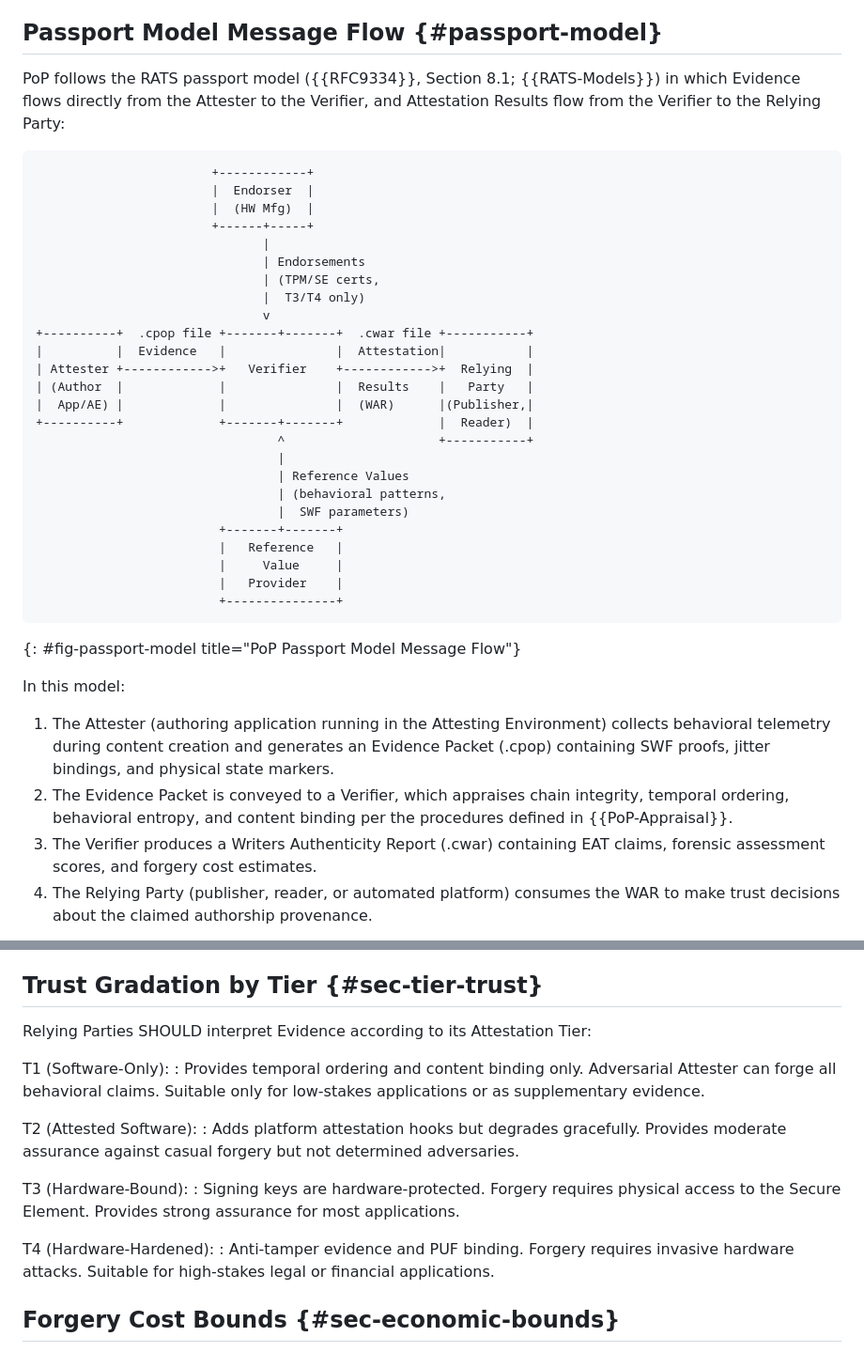
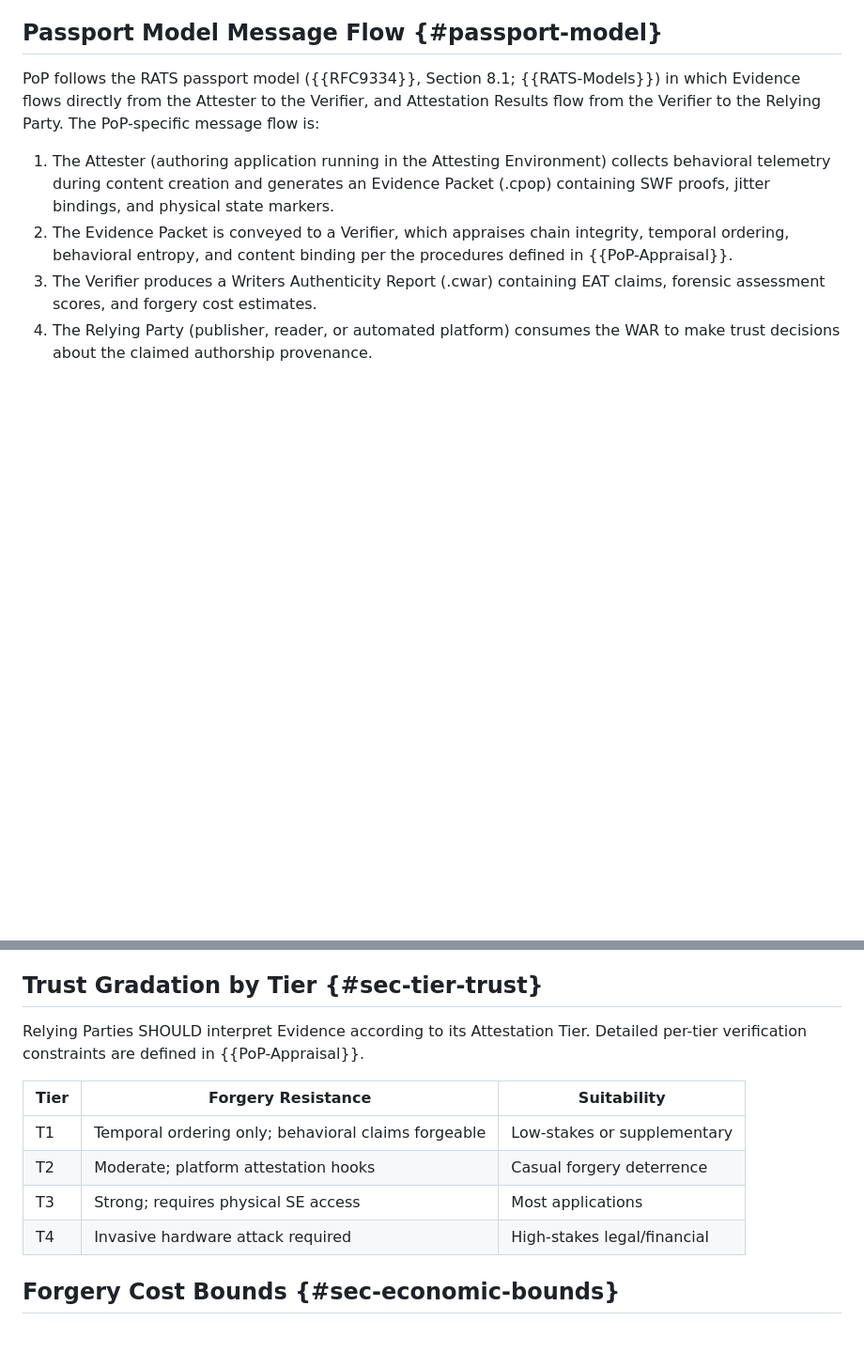
Before and after one commit to writerslogic/draft-condrey-rats-pop, a Markdown page: draft-condrey-rats-pop-protocol.md, 2 parts joined by grey strips. Shown at 94% size. Drawn GitHub-style; blank space fills up the shorter version.

Commit message:
consolidate cross-document redundancy (-36 lines)

```diff
--- a/draft-condrey-rats-pop-protocol.md
+++ b/draft-condrey-rats-pop-protocol.md
@@ -576,38 +576,7 @@ This section provides an end-to-end overview of the PoP protocol, mapping the me
 
 ## Passport Model Message Flow {#passport-model}
 
-PoP follows the RATS passport model ({{RFC9334}}, Section 8.1; {{RATS-Models}}) in which Evidence flows directly from the Attester to the Verifier, and Attestation Results flow from the Verifier to the Relying Party:
-
-~~~ ascii-art
-                        +------------+
-                        |  Endorser  |
-                        |  (HW Mfg)  |
-                        +------+-----+
-                               |
-                               | Endorsements
-                               | (TPM/SE certs,
-                               |  T3/T4 only)
-                               v
-+----------+  .cpop file +-------+-------+  .cwar file +-----------+
-|          |  Evidence   |               |  Attestation|           |
-| Attester +------------>+   Verifier    +------------>+  Relying  |
-| (Author  |             |               |  Results    |   Party   |
-|  App/AE) |             |               |  (WAR)      |(Publisher,|
-+----------+             +-------+-------+             |  Reader)  |
-                                 ^                     +-----------+
-                                 |
-                                 | Reference Values
-                                 | (behavioral patterns,
-                                 |  SWF parameters)
-                         +-------+-------+
-                         |   Reference   |
-                         |     Value     |
-                         |   Provider    |
-                         +---------------+
-~~~
-{: #fig-passport-model title="PoP Passport Model Message Flow"}
-
-In this model:
+PoP follows the RATS passport model ({{RFC9334}}, Section 8.1; {{RATS-Models}}) in which Evidence flows directly from the Attester to the Verifier, and Attestation Results flow from the Verifier to the Relying Party. The PoP-specific message flow is:
 
 1. The Attester (authoring application running in the Attesting Environment) collects behavioral telemetry during content creation and generates an Evidence Packet (.cpop) containing SWF proofs, jitter bindings, and physical state markers.
 2. The Evidence Packet is conveyed to a Verifier, which appraises chain integrity, temporal ordering, behavioral entropy, and content binding per the procedures defined in {{PoP-Appraisal}}.
@@ -1960,19 +1929,14 @@ As analyzed in {{swf-acceleration}}, specialized hardware attacks are mitigated
 
 ## Trust Gradation by Tier {#sec-tier-trust}
 
-Relying Parties SHOULD interpret Evidence according to its Attestation Tier:
-
-T1 (Software-Only):
-: Provides temporal ordering and content binding only. Adversarial Attester can forge all behavioral claims. Suitable only for low-stakes applications or as supplementary evidence.
-
-T2 (Attested Software):
-: Adds platform attestation hooks but degrades gracefully. Provides moderate assurance against casual forgery but not determined adversaries.
-
-T3 (Hardware-Bound):
-: Signing keys are hardware-protected. Forgery requires physical access to the Secure Element. Provides strong assurance for most applications.
-
-T4 (Hardware-Hardened):
-: Anti-tamper evidence and PUF binding. Forgery requires invasive hardware attacks. Suitable for high-stakes legal or financial applications.
+Relying Parties SHOULD interpret Evidence according to its Attestation Tier. Detailed per-tier verification constraints are defined in {{PoP-Appraisal}}.
+
+| Tier | Forgery Resistance | Suitability |
+|------|-------------------|-------------|
+| T1 | Temporal ordering only; behavioral claims forgeable | Low-stakes or supplementary |
+| T2 | Moderate; platform attestation hooks | Casual forgery deterrence |
+| T3 | Strong; requires physical SE access | Most applications |
+| T4 | Invasive hardware attack required | High-stakes legal/financial |
 
 ## Forgery Cost Bounds {#sec-economic-bounds}
 
```
